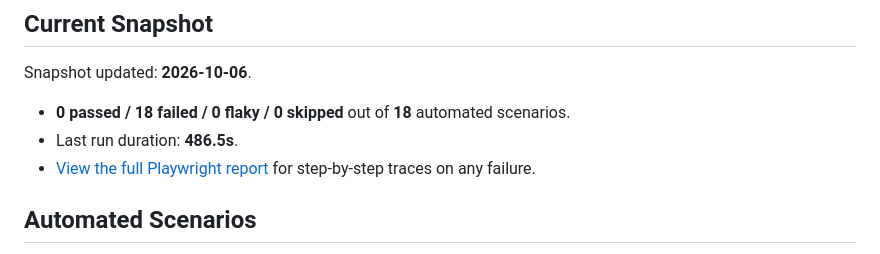
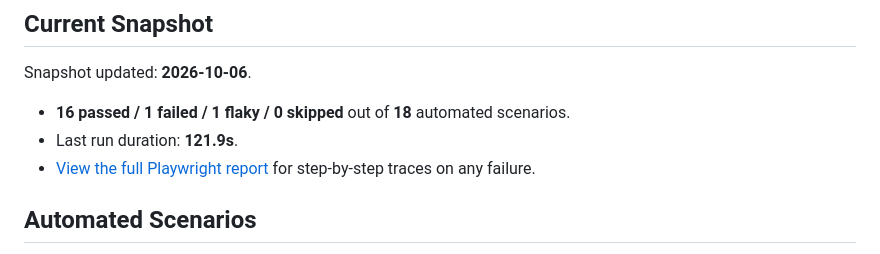
Before and after one commit to CNCalumpad/Playwright-Test-Portfolio, a Markdown page: README.md, the part around the change. Rendered like a GitHub page.

Commit message:
chore: update test snapshot [skip ci]

```diff
--- a/README.md
+++ b/README.md
@@ -5,8 +5,8 @@
 <!-- SNAPSHOT:START -->
 Snapshot updated: **2026-10-06**.
 
-- **0 passed / 18 failed / 0 flaky / 0 skipped** out of **18** automated scenarios.
-- Last run duration: **486.5s**.
+- **16 passed / 1 failed / 1 flaky / 0 skipped** out of **18** automated scenarios.
+- Last run duration: **121.9s**.
 - [View the full Playwright report](https://cncalumpad.github.io/Playwright-Test-Portfolio/) for step-by-step traces on any failure.
 <!-- SNAPSHOT:END -->
 
```
